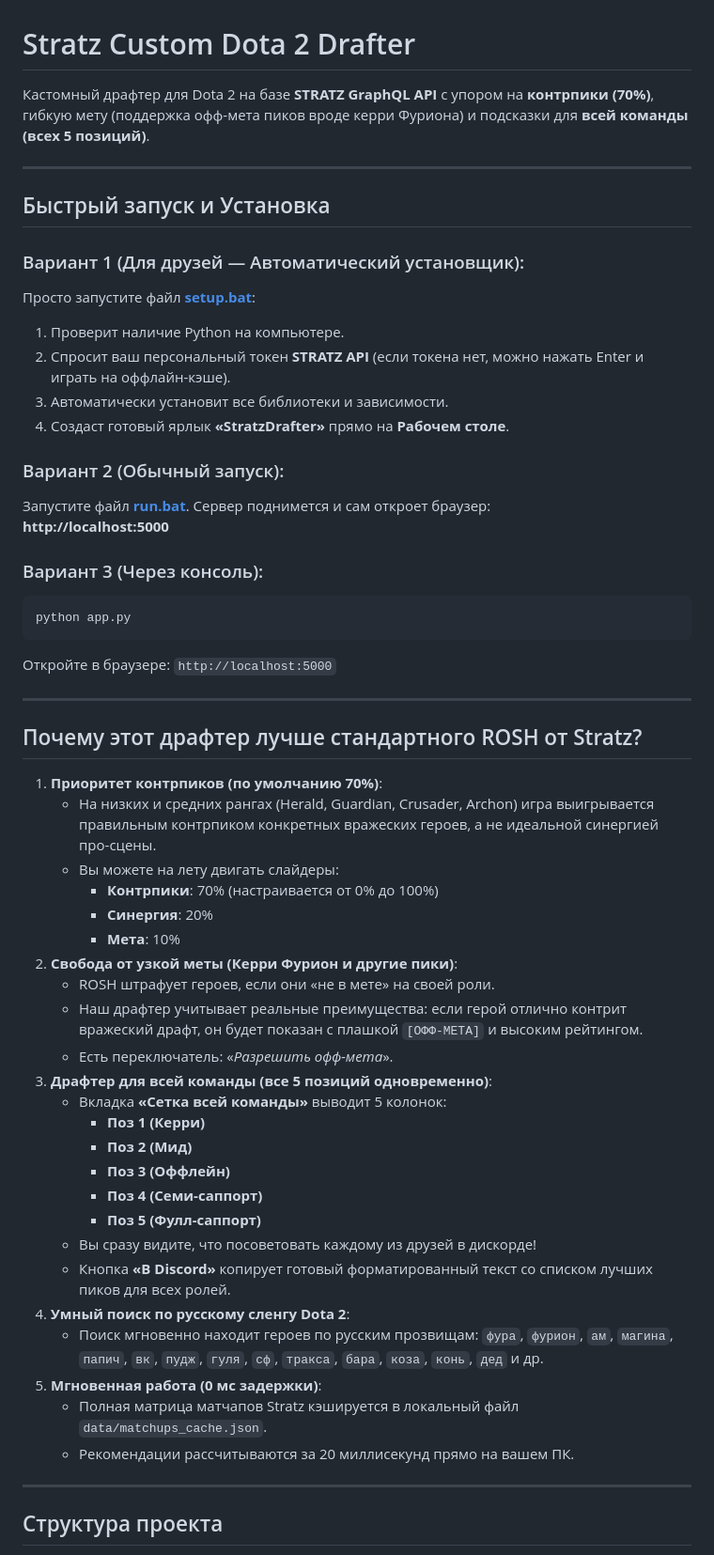
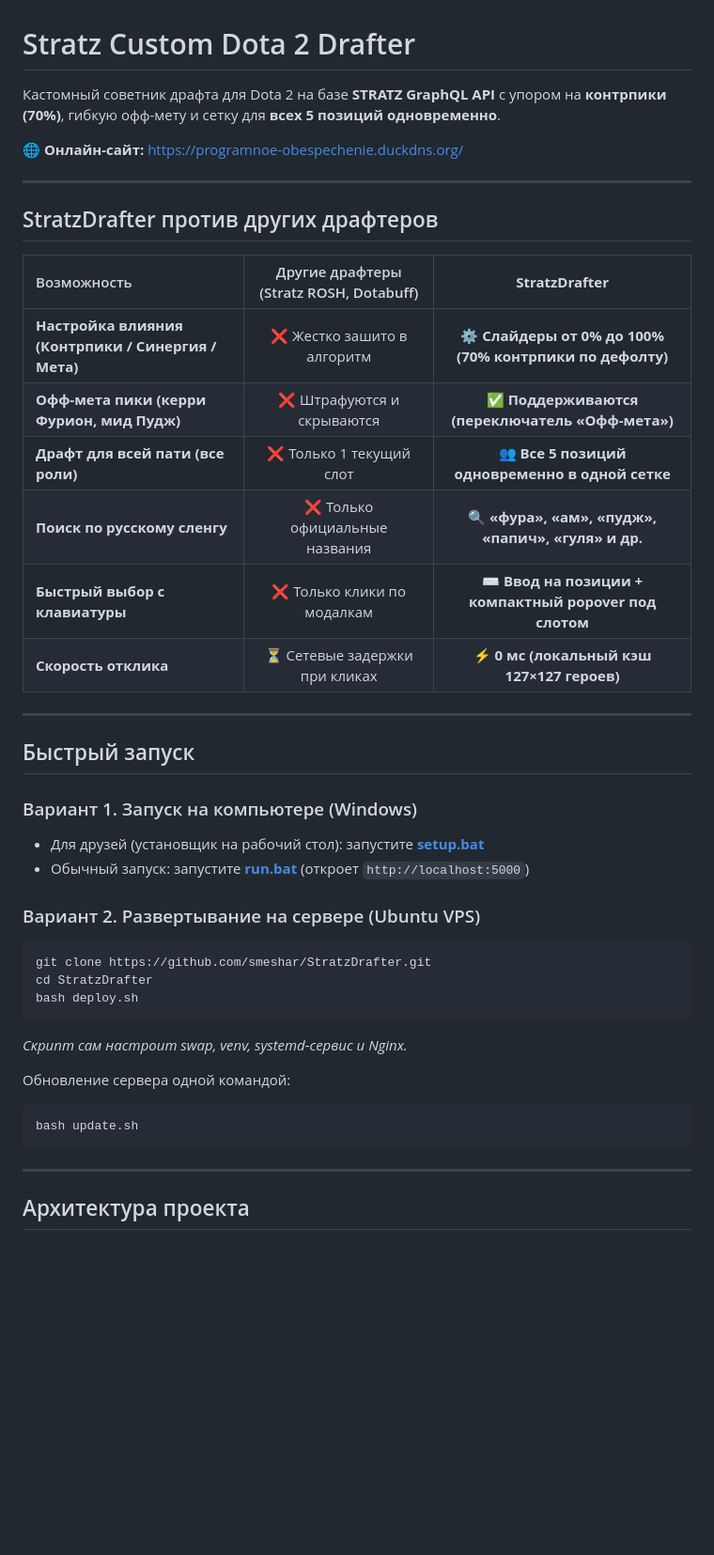
Before and after one commit to smeshar/StratzDrafter, a Markdown page: README.md, the part around one of its changes. Shown at 94% size. GitHub-like rendering; blank space fills up the shorter version.

Commit message:
docs: streamline README with live site link and comparison table

````diff
--- a/README.md
+++ b/README.md
@@ -1,58 +1,44 @@
 # Stratz Custom Dota 2 Drafter
 
-Кастомный драфтер для Dota 2 на базе **STRATZ GraphQL API** с упором на **контрпики (70%)**, гибкую мету (поддержка офф-мета пиков вроде керри Фуриона) и подсказки для **всей команды (всех 5 позиций)**.
+Кастомный советник драфта для Dota 2 на базе **STRATZ GraphQL API** с упором на **контрпики (70%)**, гибкую офф-мету и сетку для **всех 5 позиций одновременно**.
+
+🌐 **Онлайн-сайт:** [https://programnoe-obespechenie.duckdns.org/](https://programnoe-obespechenie.duckdns.org/)
 
 ---
 
-## Быстрый запуск и Установка
+## StratzDrafter против других драфтеров
 
-### Вариант 1 (Для друзей — Автоматический установщик):
-Просто запустите файл **[setup.bat](file:///d:/VSCodeProjects/StratzDrafter/setup.bat)**:
-1. Проверит наличие Python на компьютере.
-2. Спросит ваш персональный токен **STRATZ API** (если токена нет, можно нажать Enter и играть на оффлайн-кэше).
-3. Автоматически установит все библиотеки и зависимости.
-4. Создаст готовый ярлык **«StratzDrafter»** прямо на **Рабочем столе**.
-
-### Вариант 2 (Обычный запуск):
-Запустите файл **[run.bat](file:///d:/VSCodeProjects/StratzDrafter/run.bat)**. Сервер поднимется и сам откроет браузер:
-**http://localhost:5000**
-
-### Вариант 3 (Через консоль):
-```bash
-python app.py
-```
-Откройте в браузере: `http://localhost:5000`
+| Возможность | Другие драфтеры (Stratz ROSH, Dotabuff) | **StratzDrafter** |
+| :--- | :---: | :---: |
+| **Настройка влияния (Контрпики / Синергия / Мета)** | ❌ Жестко зашито в алгоритм | ⚙️ **Слайдеры от 0% до 100% (70% контрпики по дефолту)** |
+| **Офф-мета пики (керри Фурион, мид Пудж)** | ❌ Штрафуются и скрываются | ✅ **Поддерживаются (переключатель «Офф-мета»)** |
+| **Драфт для всей пати (все роли)** | ❌ Только 1 текущий слот | 👥 **Все 5 позиций одновременно в одной сетке** |
+| **Поиск по русскому сленгу** | ❌ Только официальные названия | 🔍 **«фура», «ам», «пудж», «папич», «гуля» и др.** |
+| **Быстрый выбор с клавиатуры** | ❌ Только клики по модалкам | ⌨️ **Ввод на позиции + компактный popover под слотом** |
+| **Скорость отклика** | ⏳ Сетевые задержки при кликах | ⚡ **0 мс (локальный кэш 127×127 героев)** |
 
 ---
 
-## Почему этот драфтер лучше стандартного ROSH от Stratz?
+## Быстрый запуск
 
-1. **Приоритет контрпиков (по умолчанию 70%)**:
-   - На низких и средних рангах (Herald, Guardian, Crusader, Archon) игра выигрывается правильным контрпиком конкретных вражеских героев, а не идеальной синергией про-сцены.
-   - Вы можете на лету двигать слайдеры:
-     - **Контрпики**: 70% (настраивается от 0% до 100%)
-     - **Синергия**: 20%
-     - **Мета**: 10%
-2. **Свобода от узкой меты (Керри Фурион и другие пики)**:
-   - ROSH штрафует героев, если они «не в мете» на своей роли.
-   - Наш драфтер учитывает реальные преимущества: если герой отлично контрит вражеский драфт, он будет показан с плашкой `[ОФФ-МЕТА]` и высоким рейтингом.
-   - Есть переключатель: «*Разрешить офф-мета*».
-3. **Драфтер для всей команды (все 5 позиций одновременно)**:
-   - Вкладка **«Сетка всей команды»** выводит 5 колонок:
-     - **Поз 1 (Керри)**
-     - **Поз 2 (Мид)**
-     - **Поз 3 (Оффлейн)**
-     - **Поз 4 (Семи-саппорт)**
-     - **Поз 5 (Фулл-саппорт)**
-   - Вы сразу видите, что посоветовать каждому из друзей в дискорде!
-   - Кнопка **«В Discord»** копирует готовый форматированный текст со списком лучших пиков для всех ролей.
-4. **Умный поиск по русскому сленгу Dota 2**:
-   - Поиск мгновенно находит героев по русским прозвищам: `фура`, `фурион`, `ам`, `магина`, `папич`, `вк`, `пудж`, `гуля`, `сф`, `тракса`, `бара`, `коза`, `конь`, `дед` и др.
-5. **Мгновенная работа (0 мс задержки)**:
-   - Полная матрица матчапов Stratz кэшируется в локальный файл `data/matchups_cache.json`.
-   - Рекомендации рассчитываются за 20 миллисекунд прямо на вашем ПК.
+### Вариант 1. Запуск на компьютере (Windows)
+* Для друзей (установщик на рабочий стол): запустите **[setup.bat](file:///d:/VSCodeProjects/StratzDrafter/setup.bat)**
+* Обычный запуск: запустите **[run.bat](file:///d:/VSCodeProjects/StratzDrafter/run.bat)** (откроет `http://localhost:5000`)
+
+### Вариант 2. Развертывание на сервере (Ubuntu VPS)
+```bash
+git clone https://github.com/smeshar/StratzDrafter.git
+cd StratzDrafter
+bash deploy.sh
+```
+*Скрипт сам настроит swap, venv, systemd-сервис и Nginx.*
+
+Обновление сервера одной командой:
+```bash
+bash update.sh
+```
 
 ---
 
-## Структура проекта
+## Архитектура проекта
 
````
Also changed, not shown: other parts of README.md (+13 -24 lines).
